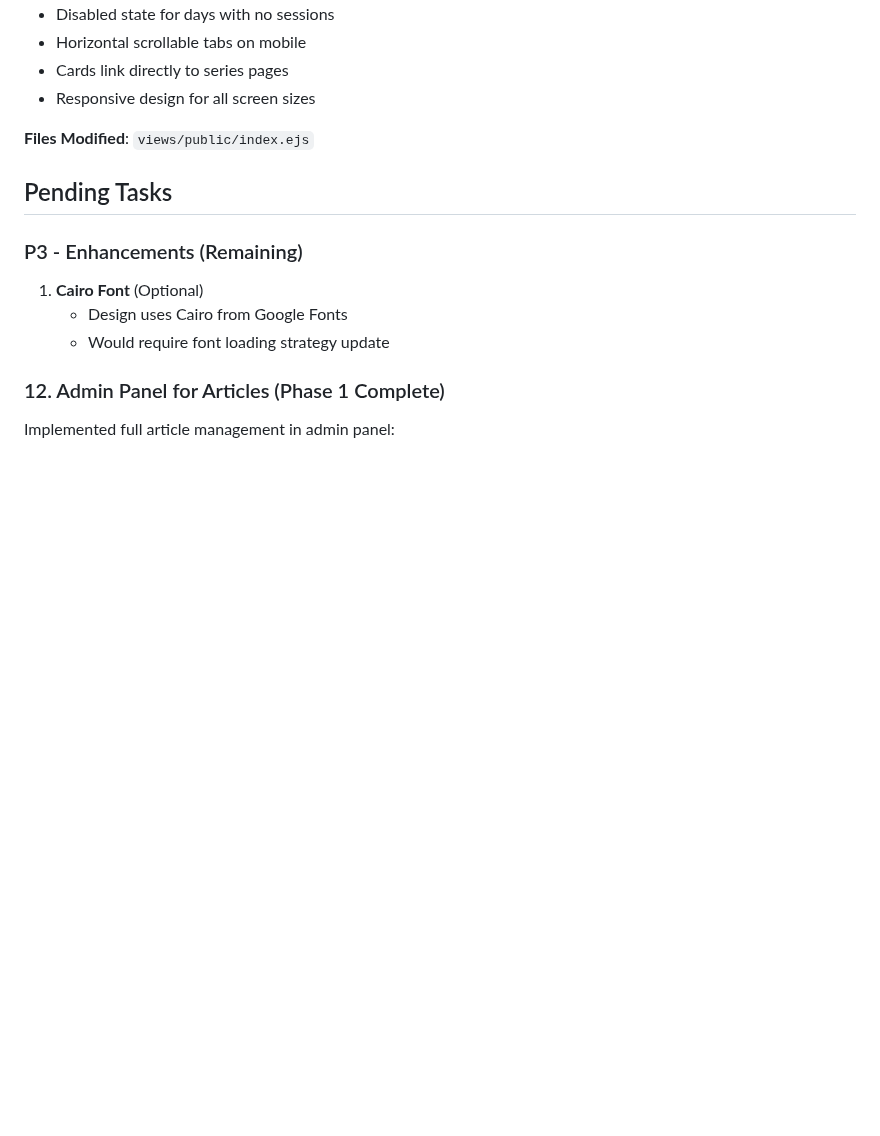
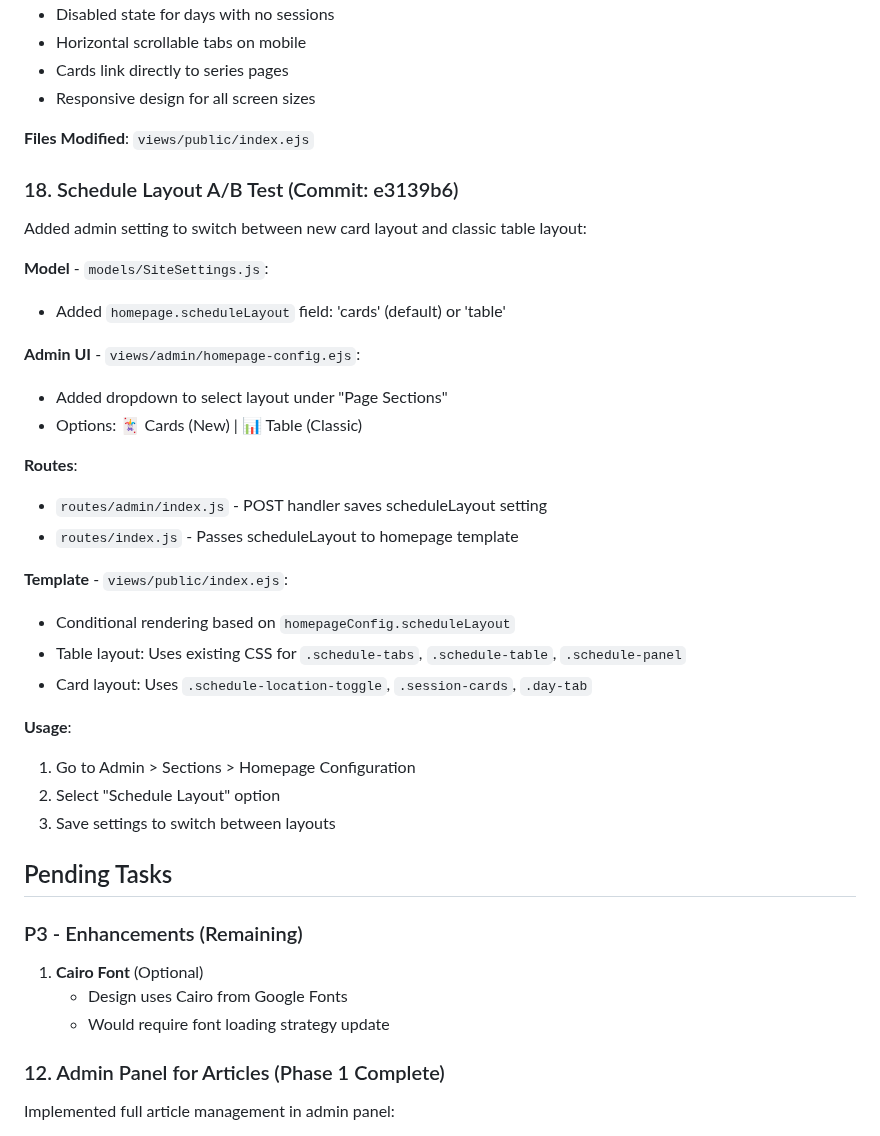
Before and after one commit to Mohamed-AH/wurud, a Markdown page: CLAUDE.md, the part around the change. Drawn GitHub-style; blank space fills up the shorter version.

Commit message:
Update CLAUDE.md - document schedule A/B test feature
Co-Authored-By: Claude Opus 4.5 <noreply@anthropic.com>
Claude-Session: https://claude.ai/code/session_01De3vDFHAUbJXKDhgsNA7du

```diff
--- a/CLAUDE.md
+++ b/CLAUDE.md
@@ -245,6 +245,30 @@ Replaced table-based schedule with modern card design:
 
 **Files Modified**: `views/public/index.ejs`
 
+### 18. Schedule Layout A/B Test (Commit: e3139b6)
+Added admin setting to switch between new card layout and classic table layout:
+
+**Model** - `models/SiteSettings.js`:
+- Added `homepage.scheduleLayout` field: 'cards' (default) or 'table'
+
+**Admin UI** - `views/admin/homepage-config.ejs`:
+- Added dropdown to select layout under "Page Sections"
+- Options: 🃏 Cards (New) | 📊 Table (Classic)
+
+**Routes**:
+- `routes/admin/index.js` - POST handler saves scheduleLayout setting
+- `routes/index.js` - Passes scheduleLayout to homepage template
+
+**Template** - `views/public/index.ejs`:
+- Conditional rendering based on `homepageConfig.scheduleLayout`
+- Table layout: Uses existing CSS for `.schedule-tabs`, `.schedule-table`, `.schedule-panel`
+- Card layout: Uses `.schedule-location-toggle`, `.session-cards`, `.day-tab`
+
+**Usage**:
+1. Go to Admin > Sections > Homepage Configuration
+2. Select "Schedule Layout" option
+3. Save settings to switch between layouts
+
 ## Pending Tasks
 
 ### P3 - Enhancements (Remaining)
```
